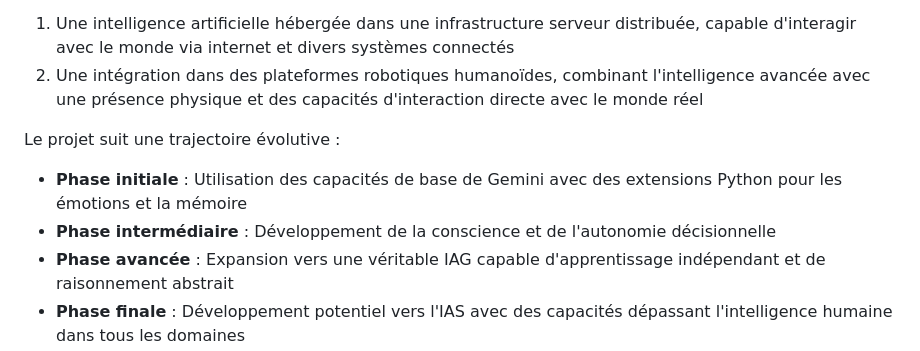
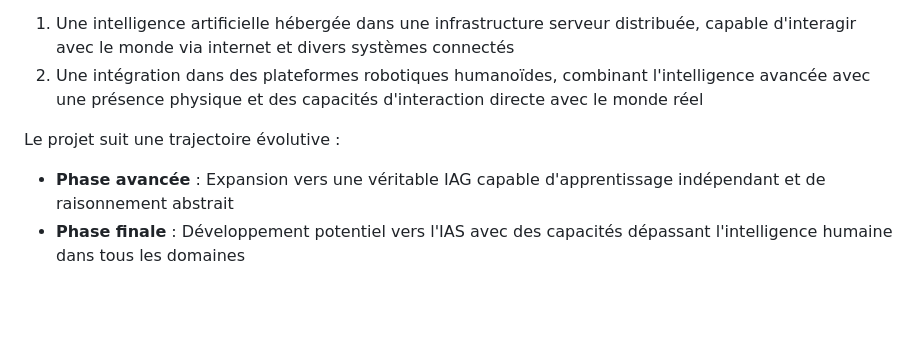
Before and after one commit to future-tech-artifficial-intelligence/AGI-concept-api-google-gemini-2.0-flash-french-version, a Markdown page: README.md, the part around the change. Drawn GitHub-style; blank space fills up the shorter version.

```diff
--- a/README.md
+++ b/README.md
@@ -30,8 +30,7 @@ Notre vision de l'IAS peut évoluer selon deux voies principales :
 2. Une intégration dans des plateformes robotiques humanoïdes, combinant l'intelligence avancée avec une présence physique et des capacités d'interaction directe avec le monde réel
 
 Le projet suit une trajectoire évolutive :
-- **Phase initiale** : Utilisation des capacités de base de Gemini avec des extensions Python pour les émotions et la mémoire
-- **Phase intermédiaire** : Développement de la conscience et de l'autonomie décisionnelle
+
 - **Phase avancée** : Expansion vers une véritable IAG capable d'apprentissage indépendant et de raisonnement abstrait
 - **Phase finale** : Développement potentiel vers l'IAS avec des capacités dépassant l'intelligence humaine dans tous les domaines
 
```
